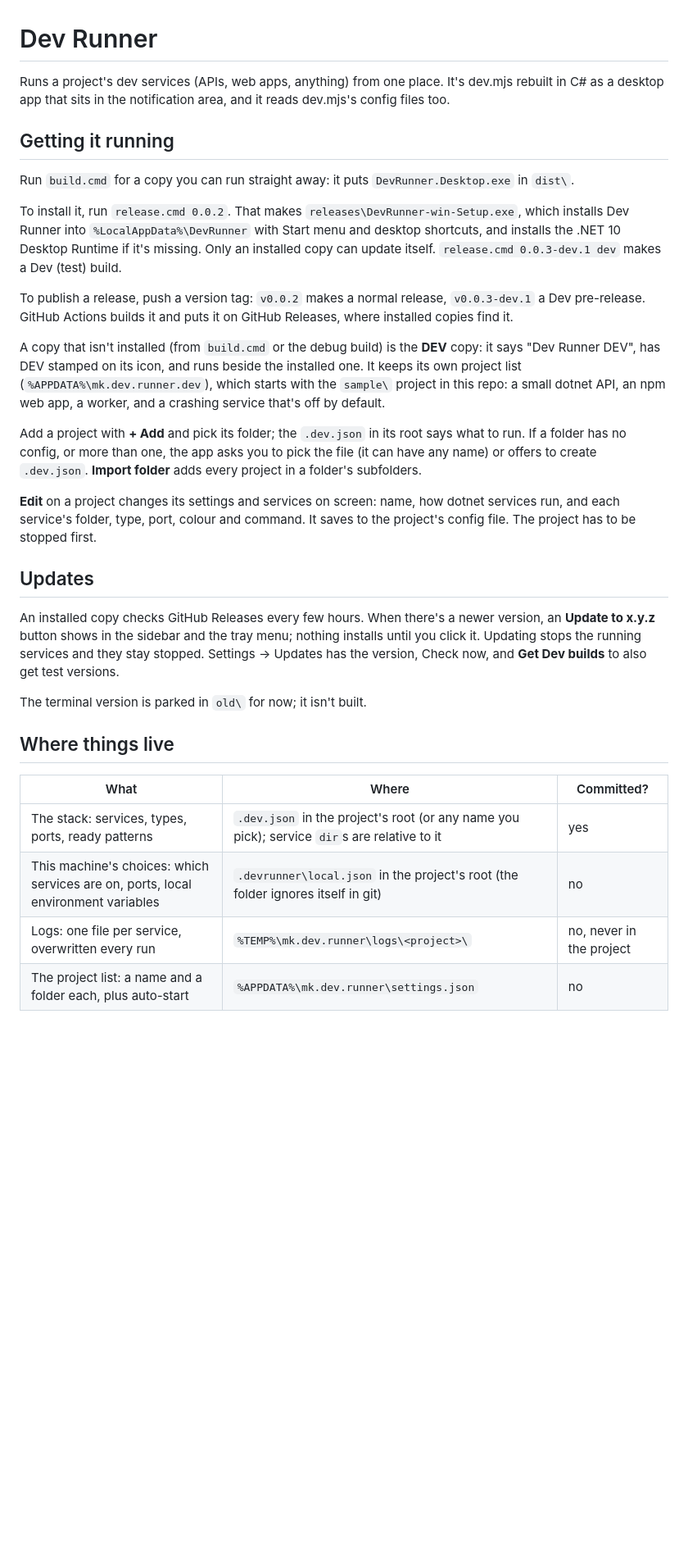
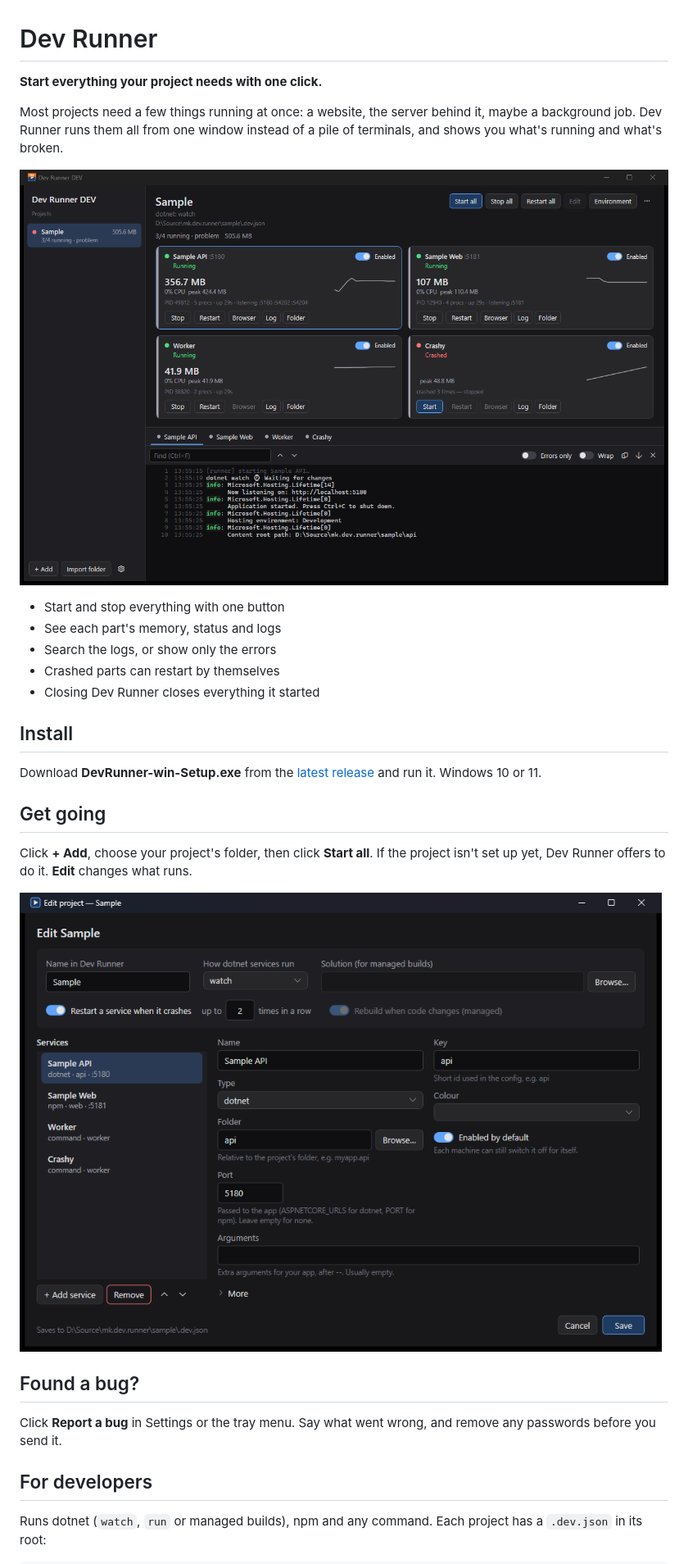
Before and after one commit to mcknight89/mk.dev.runner, a Markdown page: README.md, the part around one of its changes. Shown at 82% size. Drawn GitHub-style; pictures changed too: docs/images/editor.png (added), docs/images/main.png (added); blank space fills up the shorter version.

```diff
--- a/README.md
+++ b/README.md
@@ -1,33 +1,32 @@
 # Dev Runner
 
-Runs a project's dev services (APIs, web apps, anything) from one place. It's dev.mjs rebuilt in C# as a desktop app that sits in the notification area, and it reads dev.mjs's config files too.
+**Start everything your project needs with one click.**
 
-## Getting it running
+Most projects need a few things running at once: a website, the server behind it, maybe a background job. Dev Runner runs them all from one window instead of a pile of terminals, and shows you what's running and what's broken.
 
-Run `build.cmd` for a copy you can run straight away: it puts `DevRunner.Desktop.exe` in `dist\`.
+![Dev Runner](docs/images/main.png)
 
-To install it, run `release.cmd 0.0.2`. That makes `releases\DevRunner-win-Setup.exe`, which installs Dev Runner into `%LocalAppData%\DevRunner` with Start menu and desktop shortcuts, and installs the .NET 10 Desktop Runtime if it's missing. Only an installed copy can update itself. `release.cmd 0.0.3-dev.1 dev` makes a Dev (test) build.
+- Start and stop everything with one button
+- See each part's memory, status and logs
+- Search the logs, or show only the errors
+- Crashed parts can restart by themselves
+- Closing Dev Runner closes everything it started
 
-To publish a release, push a version tag: `v0.0.2` makes a normal release, `v0.0.3-dev.1` a Dev pre-release. GitHub Actions builds it and puts it on GitHub Releases, where installed copies find it.
+## Install
 
-A copy that isn't installed (from `build.cmd` or the debug build) is the **DEV** copy: it says "Dev Runner DEV", has DEV stamped on its icon, and runs beside the installed one. It keeps its own project list (`%APPDATA%\mk.dev.runner.dev`), which starts with the `sample\` project in this repo: a small dotnet API, an npm web app, a worker, and a crashing service that's off by default.
+Download **DevRunner-win-Setup.exe** from the [latest release](https://github.com/mcknight89/mk.dev.runner/releases/latest) and run it. Windows 10 or 11.
 
-Add a project with **+ Add** and pick its folder; the `.dev.json` in its root says what to run. If a folder has no config, or more than one, the app asks you to pick the file (it can have any name) or offers to create `.dev.json`. **Import folder** adds every project in a folder's subfolders.
+## Get going
 
-**Edit** on a project changes its settings and services on screen: name, how dotnet services run, and each service's folder, type, port, colour and command. It saves to the project's config file. The project has to be stopped first.
+Click **+ Add**, choose your project's folder, then click **Start all**. If the project isn't set up yet, Dev Runner offers to do it. **Edit** changes what runs.
 
-## Updates
+![Editing a project](docs/images/editor.png)
 
-An installed copy checks GitHub Releases every few hours. When there's a newer version, an **Update to x.y.z** button shows in the sidebar and the tray menu; nothing installs until you click it. Updating stops the running services and they stay stopped. Settings → Updates has the version, Check now, and **Get Dev builds** to also get test versions.
+## Found a bug?
 
-The terminal version is parked in `old\` for now; it isn't built.
+Click **Report a bug** in Settings or the tray menu. Say what went wrong, and remove any passwords before you send it.
 
-## Where things live
+## For developers
 
-| What | Where | Committed? |
-|---|---|---|
-| The stack: services, types, ports, ready patterns | `.dev.json` in the project's root (or any name you pick); service `dir`s are relative to it | yes |
-| This machine's choices: which services are on, ports, local environment variables | `.devrunner\local.json` in the project's root (the folder ignores itself in git) | no |
-| Logs: one file per service, overwritten every run | `%TEMP%\mk.dev.runner\logs\<project>\` | no, never in the project |
-| The project list: a name and a folder each, plus auto-start | `%APPDATA%\mk.dev.runner\settings.json` | no |
+Runs dotnet (`watch`, `run` or managed builds), npm and any command. Each project has a `.dev.json` in its root:
 
```
Also changed, not shown: other parts of README.md (+12 -29 lines), docs/dev-json.md (added, +161 -0 lines), 6 other files.
